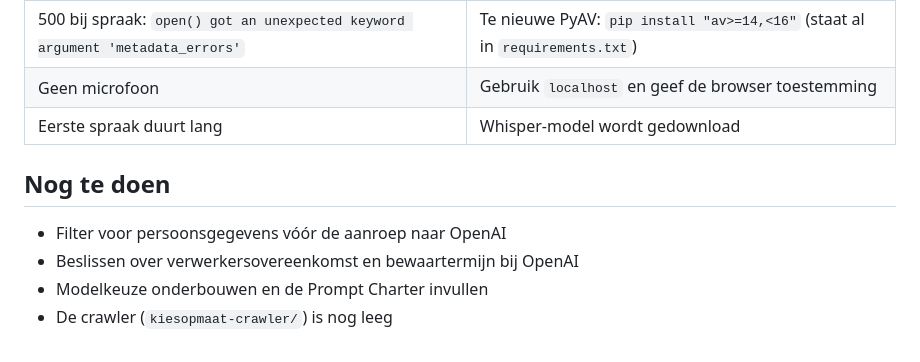
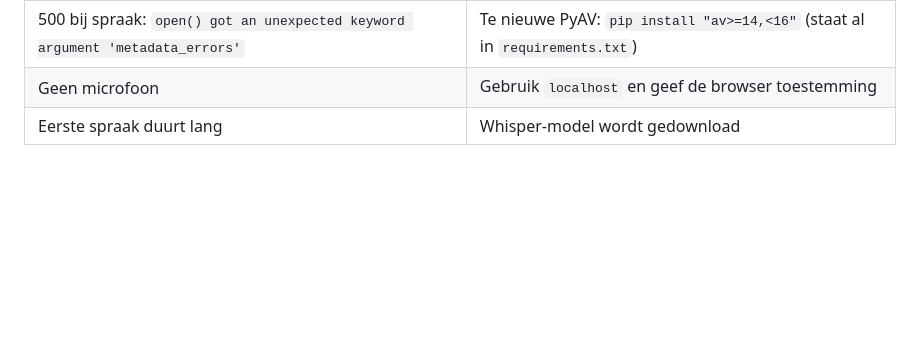
Before and after one commit to frikandelsapje1/Hackaton-4-Spraak-Agent, a Markdown page: README.md, the part around the change. Drawn GitHub-style; blank space fills up the shorter version.

Commit message:
readme v2

```diff
--- a/README.md
+++ b/README.md
@@ -144,9 +144,3 @@ Interactieve documentatie: http://localhost:8001/docs
 | 500 bij spraak: `open() got an unexpected keyword argument 'metadata_errors'` | Te nieuwe PyAV: `pip install "av>=14,<16"` (staat al in `requirements.txt`) |
 | Geen microfoon | Gebruik `localhost` en geef de browser toestemming |
 | Eerste spraak duurt lang | Whisper-model wordt gedownload |
-
-## Nog te doen
-- Filter voor persoonsgegevens vóór de aanroep naar OpenAI
-- Beslissen over verwerkersovereenkomst en bewaartermijn bij OpenAI
-- Modelkeuze onderbouwen en de Prompt Charter invullen
-- De crawler (`kiesopmaat-crawler/`) is nog leeg
```
